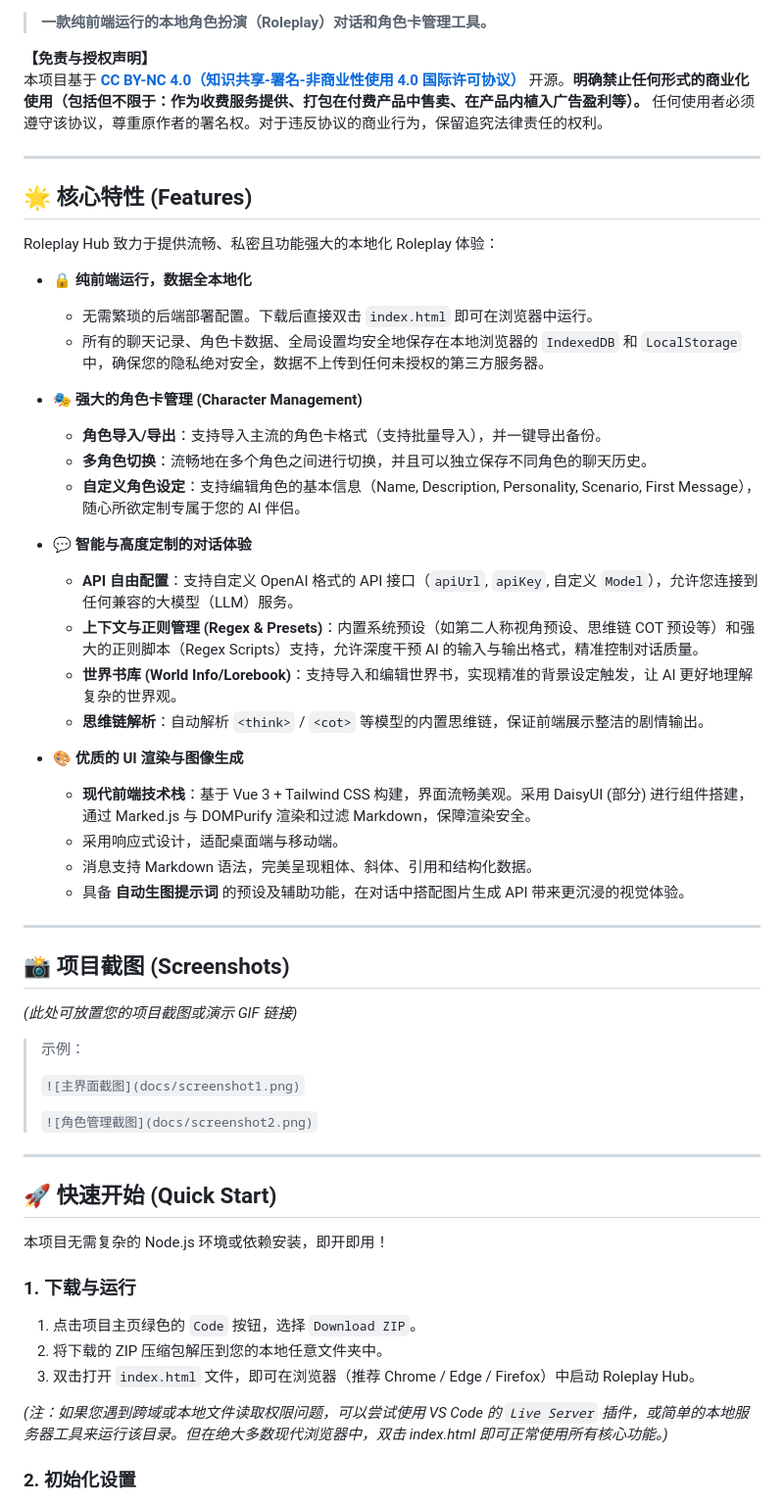
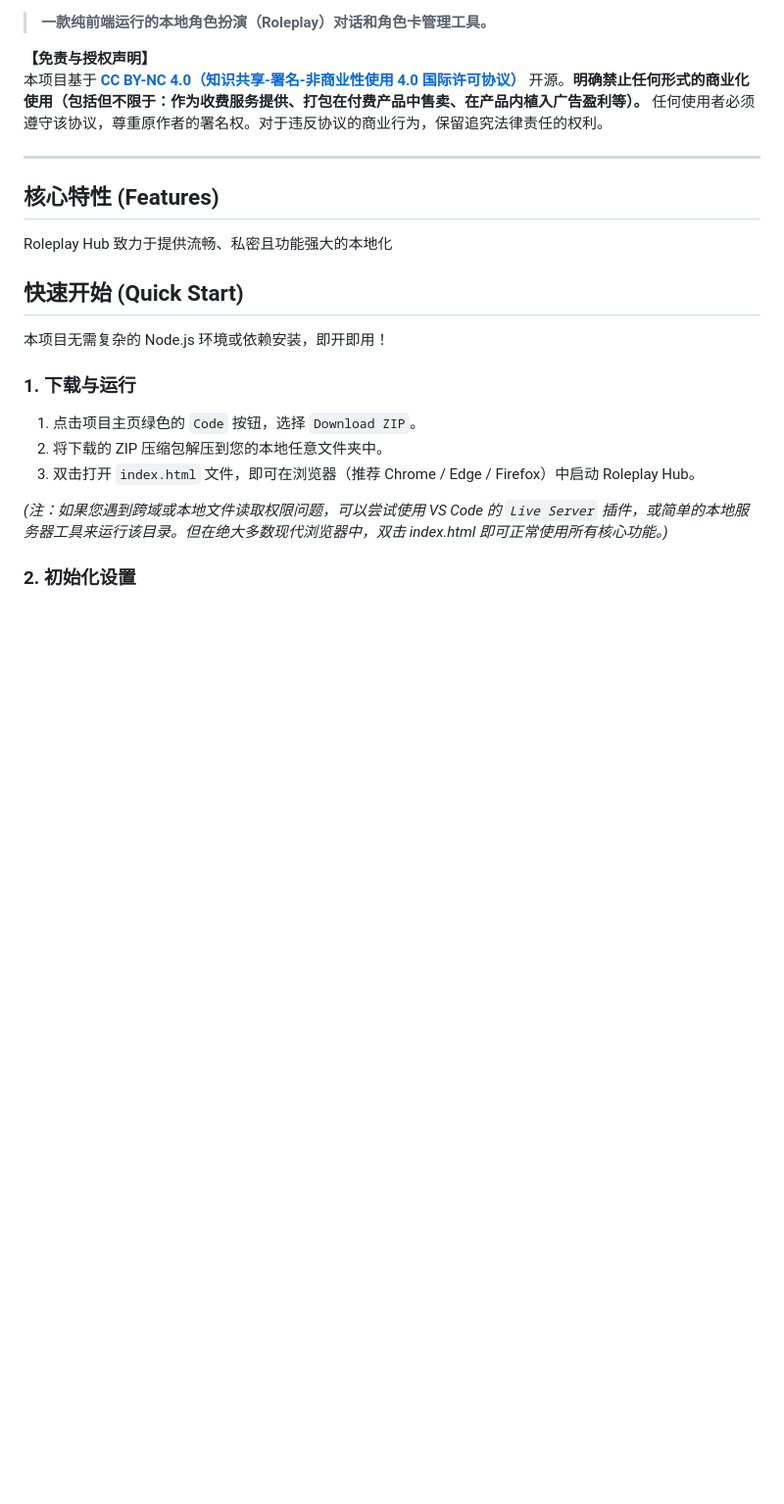
Before and after one commit to Litishs/Roleplay-Hub, a Markdown page: README.md, the part around one of its changes. Shown at 98% size. Rendered like a GitHub page; blank space fills up the shorter version.

Commit message:
更新 README.md

```diff
--- a/README.md
+++ b/README.md
@@ -12,45 +12,11 @@
 
 ---
 
-## 🌟 核心特性 (Features)
+## 核心特性 (Features)
 
-Roleplay Hub 致力于提供流畅、私密且功能强大的本地化 Roleplay 体验：
+Roleplay Hub 致力于提供流畅、私密且功能强大的本地化
 
-* **🔒 纯前端运行，数据全本地化**
-  * 无需繁琐的后端部署配置。下载后直接双击 `index.html` 即可在浏览器中运行。
-  * 所有的聊天记录、角色卡数据、全局设置均安全地保存在本地浏览器的 `IndexedDB` 和 `LocalStorage` 中，确保您的隐私绝对安全，数据不上传到任何未授权的第三方服务器。
-
-* **🎭 强大的角色卡管理 (Character Management)**
-  * **角色导入/导出**：支持导入主流的角色卡格式（支持批量导入），并一键导出备份。
-  * **多角色切换**：流畅地在多个角色之间进行切换，并且可以独立保存不同角色的聊天历史。
-  * **自定义角色设定**：支持编辑角色的基本信息（Name, Description, Personality, Scenario, First Message），随心所欲定制专属于您的 AI 伴侣。
-
-* **💬 智能与高度定制的对话体验**
-  * **API 自由配置**：支持自定义 OpenAI 格式的 API 接口（`apiUrl`, `apiKey`, 自定义 `Model`），允许您连接到任何兼容的大模型（LLM）服务。
-  * **上下文与正则管理 (Regex & Presets)**：内置系统预设（如第二人称视角预设、思维链 COT 预设等）和强大的正则脚本（Regex Scripts）支持，允许深度干预 AI 的输入与输出格式，精准控制对话质量。
-  * **世界书库 (World Info/Lorebook)**：支持导入和编辑世界书，实现精准的背景设定触发，让 AI 更好地理解复杂的世界观。
-  * **思维链解析**：自动解析 `<think>` / `<cot>` 等模型的内置思维链，保证前端展示整洁的剧情输出。
-
-* **🎨 优质的 UI 渲染与图像生成**
-  * **现代前端技术栈**：基于 Vue 3 + Tailwind CSS 构建，界面流畅美观。采用 DaisyUI (部分) 进行组件搭建，通过 Marked.js 与 DOMPurify 渲染和过滤 Markdown，保障渲染安全。
-  * 采用响应式设计，适配桌面端与移动端。
-  * 消息支持 Markdown 语法，完美呈现粗体、斜体、引用和结构化数据。
-  * 具备 **自动生图提示词** 的预设及辅助功能，在对话中搭配图片生成 API 带来更沉浸的视觉体验。
-
----
-
-## 📸 项目截图 (Screenshots)
-
-*(此处可放置您的项目截图或演示 GIF 链接)*
-> 示例：
->
-> `![主界面截图](docs/screenshot1.png)`
->
-> `![角色管理截图](docs/screenshot2.png)`
-
----
-
-## 🚀 快速开始 (Quick Start)
+## 快速开始 (Quick Start)
 
 本项目无需复杂的 Node.js 环境或依赖安装，即开即用！
 
```
Also changed, not shown: other parts of README.md (+8 -8 lines).
